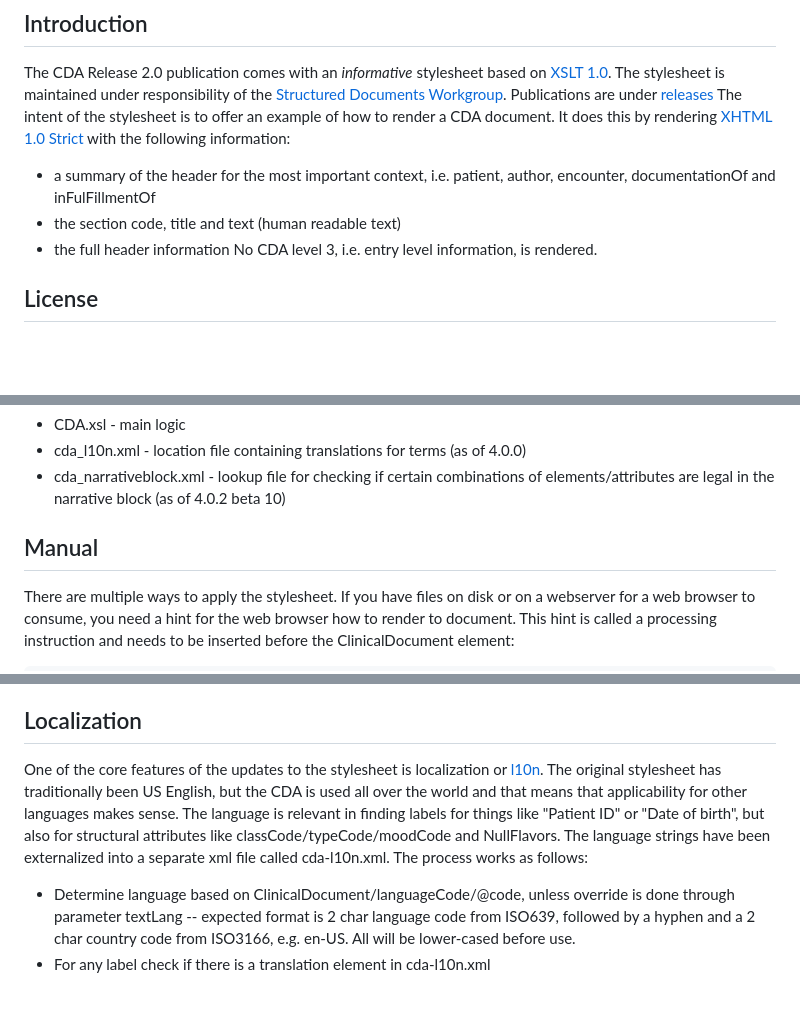
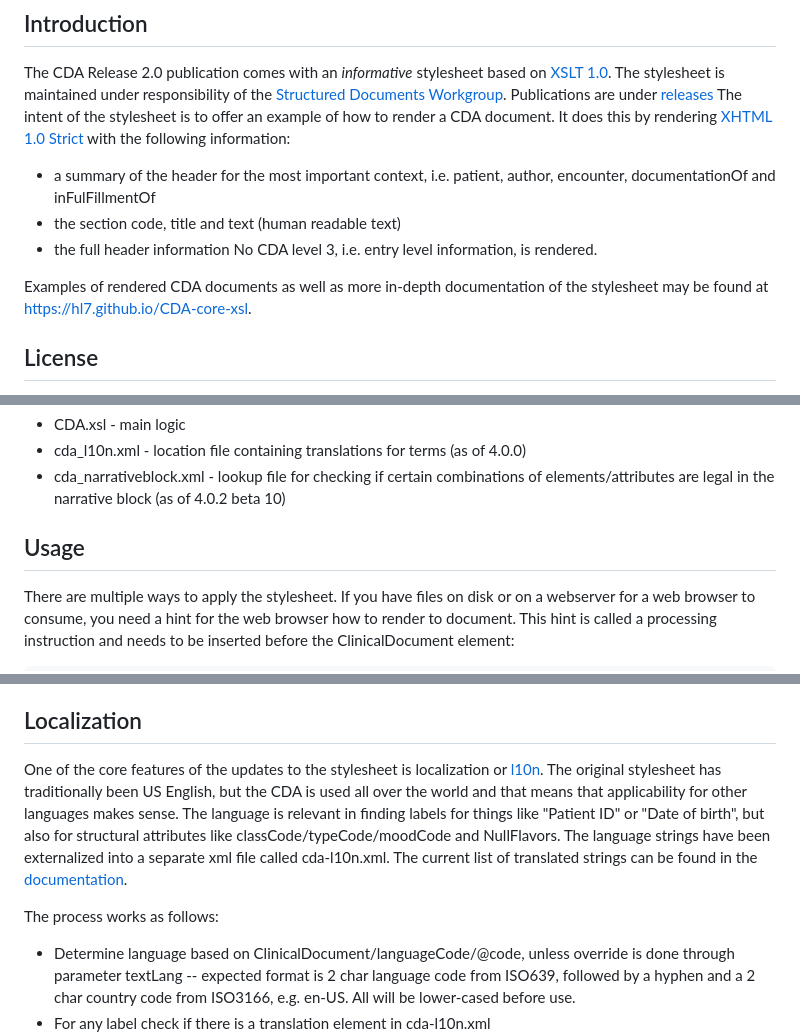
Before and after one commit to HL7/CDA-core-xsl, a Markdown page: README.md, 3 parts joined by grey strips. Drawn GitHub-style; blank space fills up the shorter version.

Commit message:
Add links to docs in markdown

````diff
--- a/README.md
+++ b/README.md
@@ -8,6 +8,9 @@ The intent of the stylesheet is to offer an example of how to render a CDA docum
 - the section code, title and text (human readable text)
 - the full header information
 No CDA level 3, i.e. entry level information, is rendered.
+
+Examples of rendered CDA documents as well as more in-depth documentation of the stylesheet may be found at [https://hl7.github.io/CDA-core-xsl](https://hl7.github.io/CDA-core-xsl).
+
 ## License
 Licensed under the Apache License, Version 2.0 (the "License"); you may not use this file except in compliance with the License. You may obtain a copy of the License at
 [http://www.apache.org/licenses/LICENSE-2.0](http://www.apache.org/licenses/LICENSE-2.0)
@@ -20,7 +23,7 @@ The CDA R2 Stylesheet package contains at minimum two files that you need access
 - CDA.xsl - main logic
 - cda_l10n.xml - location file containing translations for terms (as of 4.0.0)
 - cda_narrativeblock.xml - lookup file for checking if certain combinations of elements/attributes are legal in the narrative block (as of 4.0.2 beta 10)
-## Manual
+## Usage
 There are multiple ways to apply the stylesheet. If you have files on disk or on a webserver for a web browser to consume, you need a hint for the web browser how to render to document. This hint is called a processing instruction and needs to be inserted before the ClinicalDocument element:
 
 ```xml
@@ -44,7 +47,9 @@ java -jar lib/saxon-he-12.5.jar -s:cda-example.xml -xsl:CDA.xsl -o:cda-example.h
 What this says:
 - Run *java*, with the *saxon-he-12.5.jar* file (available in `lib/` after running `./run-tests.sh`), to transform input file *cda-example.xml*, using stylesheet *CDA.xsl*, to output file *cda-example.html*, without rendering the header info, and mask any patient ID with root 2.16.840.1.113883.4.1 (US SSN)
 ## Localization
-One of the core features of the updates to the stylesheet is localization or [l10n](https://acronyms.thefreedictionary.com/l10n). The original stylesheet has traditionally been US English, but the CDA is used all over the world and that means that applicability for other languages makes sense. The language is relevant in finding labels for things like "Patient ID" or "Date of birth", but also for structural attributes like classCode/typeCode/moodCode and NullFlavors. The language strings have been externalized into a separate xml file called cda-l10n.xml. The process works as follows:
+One of the core features of the updates to the stylesheet is localization or [l10n](https://acronyms.thefreedictionary.com/l10n). The original stylesheet has traditionally been US English, but the CDA is used all over the world and that means that applicability for other languages makes sense. The language is relevant in finding labels for things like "Patient ID" or "Date of birth", but also for structural attributes like classCode/typeCode/moodCode and NullFlavors. The language strings have been externalized into a separate xml file called cda-l10n.xml. The current list of translated strings can be found in the [documentation](https://hl7.github.io/CDA-core-xsl).
+
+The process works as follows:
 - Determine language based on ClinicalDocument/languageCode/@code, unless override is done through parameter textLang -- expected format is 2 char language code from ISO639, followed by a hyphen and a 2 char country code from ISO3166, e.g. en-US. All will be lower-cased before use.
 - For any label check if there is a translation element in cda-l10n.xml
   - check if requested language is available
````
Also changed, not shown: other parts of README.md (+1 -1 lines).
